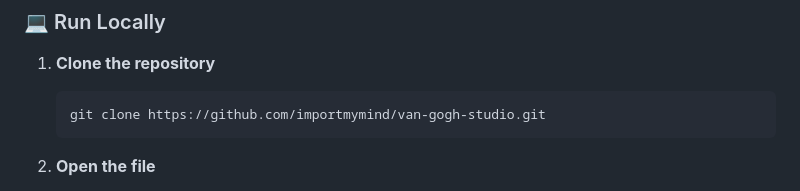
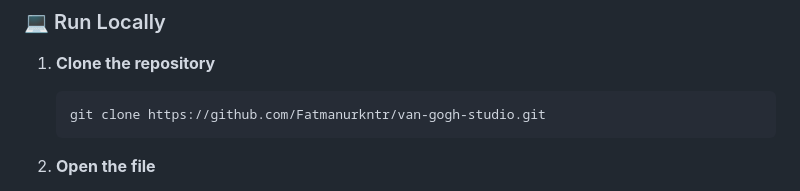
Before and after one commit to Fatmanurkntr/van-gogh-studio, a Markdown page: README.md, the part around the change. Rendered like a GitHub page.

Commit message:
Update repository URL in README

````diff
--- a/README.md
+++ b/README.md
@@ -61,7 +61,7 @@ This project is built as a **Single File Application** for maximum portability.
 
 1.  **Clone the repository**
     ```bash
-    git clone https://github.com/importmymind/van-gogh-studio.git
+    git clone https://github.com/Fatmanurkntr/van-gogh-studio.git
     ```
 
 2.  **Open the file**
````
